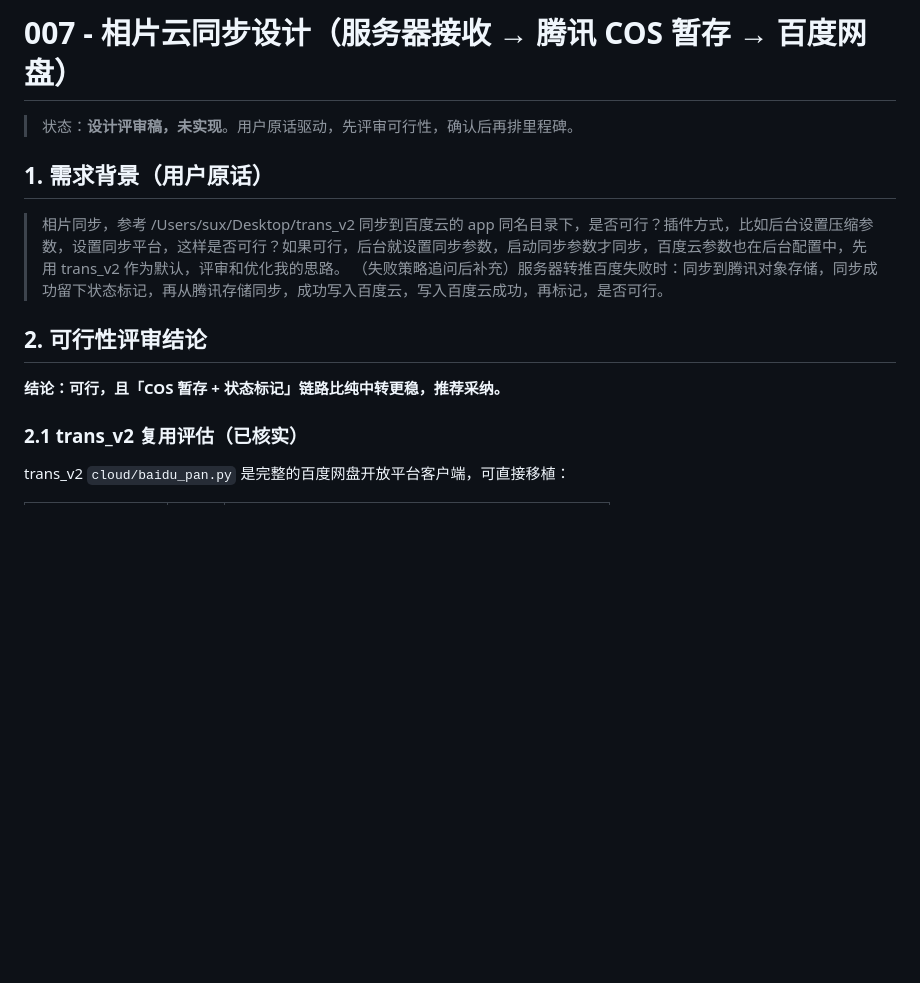
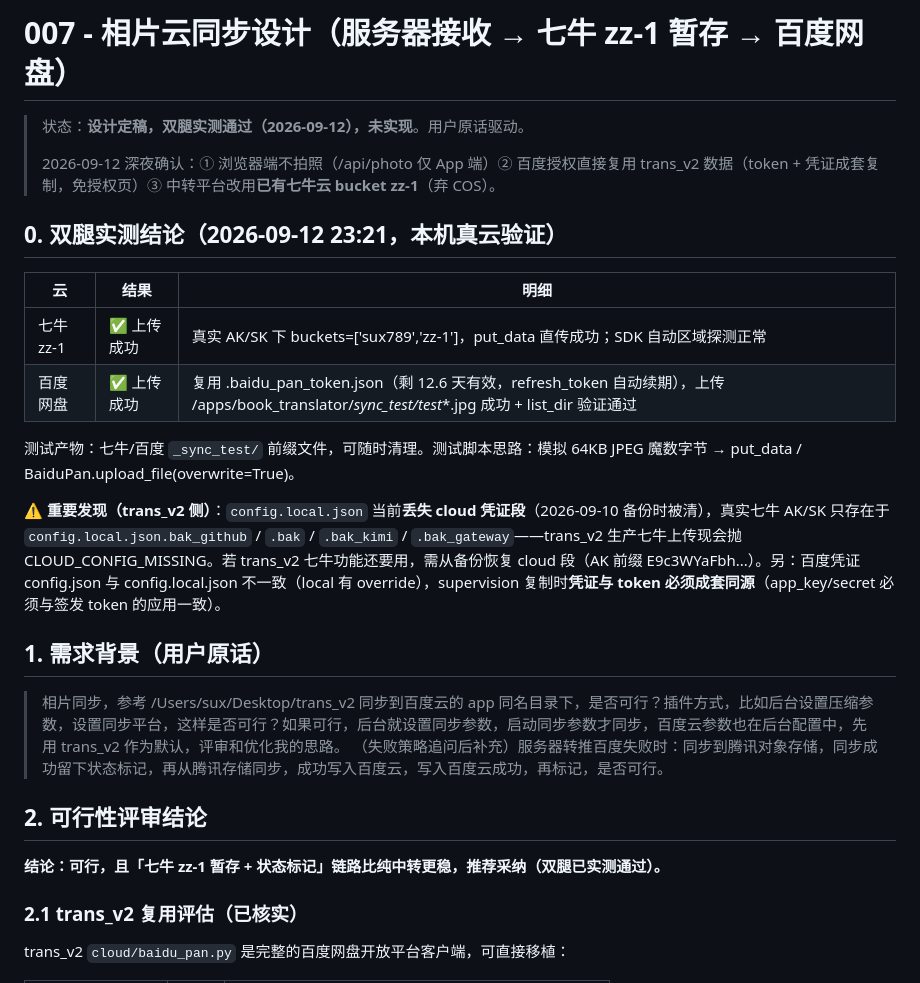
Before and after one commit to sux789/hqz-supervision, a Markdown page: doc/007-相片云同步设计.md, the part around one of its changes. Drawn GitHub-style; blank space fills up the shorter version.

```diff
--- a/doc/007-相片云同步设计.md
+++ b/doc/007-相片云同步设计.md
@@ -1,6 +1,19 @@
-# 007 - 相片云同步设计（服务器接收 → 腾讯 COS 暂存 → 百度网盘）
+# 007 - 相片云同步设计（服务器接收 → 七牛 zz-1 暂存 → 百度网盘）
 
-> 状态：**设计评审稿，未实现**。用户原话驱动，先评审可行性，确认后再排里程碑。
+> 状态：**设计定稿，双腿实测通过（2026-09-12），未实现**。用户原话驱动。
+>
+> 2026-09-12 深夜确认：① 浏览器端不拍照（/api/photo 仅 App 端）② 百度授权直接复用 trans_v2 数据（token + 凭证成套复制，免授权页）③ 中转平台改用**已有七牛云 bucket zz-1**（弃 COS）。
+
+## 0. 双腿实测结论（2026-09-12 23:21，本机真云验证）
+
+| 云 | 结果 | 明细 |
+|---|---|---|
+| 七牛 zz-1 | ✅ 上传成功 | 真实 AK/SK 下 buckets=['sux789','zz-1']，put_data 直传成功；SDK 自动区域探测正常 |
+| 百度网盘 | ✅ 上传成功 | 复用 .baidu_pan_token.json（剩 12.6 天有效，refresh_token 自动续期），上传 /apps/book_translator/_sync_test/test_*.jpg 成功 + list_dir 验证通过 |
+
+测试产物：七牛/百度 `_sync_test/` 前缀文件，可随时清理。测试脚本思路：模拟 64KB JPEG 魔数字节 → put_data / BaiduPan.upload_file(overwrite=True)。
+
+⚠️ **重要发现（trans_v2 侧）**：`config.local.json` 当前**丢失 cloud 凭证段**（2026-09-10 备份时被清），真实七牛 AK/SK 只存在于 `config.local.json.bak_github` / `.bak` / `.bak_kimi` / `.bak_gateway`——trans_v2 生产七牛上传现会抛 CLOUD_CONFIG_MISSING。若 trans_v2 七牛功能还要用，需从备份恢复 cloud 段（AK 前缀 E9c3WYaFbh...）。另：百度凭证 config.json 与 config.local.json 不一致（local 有 override），supervision 复制时**凭证与 token 必须成套同源**（app_key/secret 必须与签发 token 的应用一致）。
 
 ## 1. 需求背景（用户原话）
 
@@ -9,7 +22,7 @@
 
 ## 2. 可行性评审结论
 
-**结论：可行，且「COS 暂存 + 状态标记」链路比纯中转更稳，推荐采纳。**
+**结论：可行，且「七牛 zz-1 暂存 + 状态标记」链路比纯中转更稳，推荐采纳（双腿已实测通过）。**
 
 ### 2.1 trans_v2 复用评估（已核实）
 
```
Also changed, not shown: other parts of doc/007-相片云同步设计.md (+32 -29 lines).
